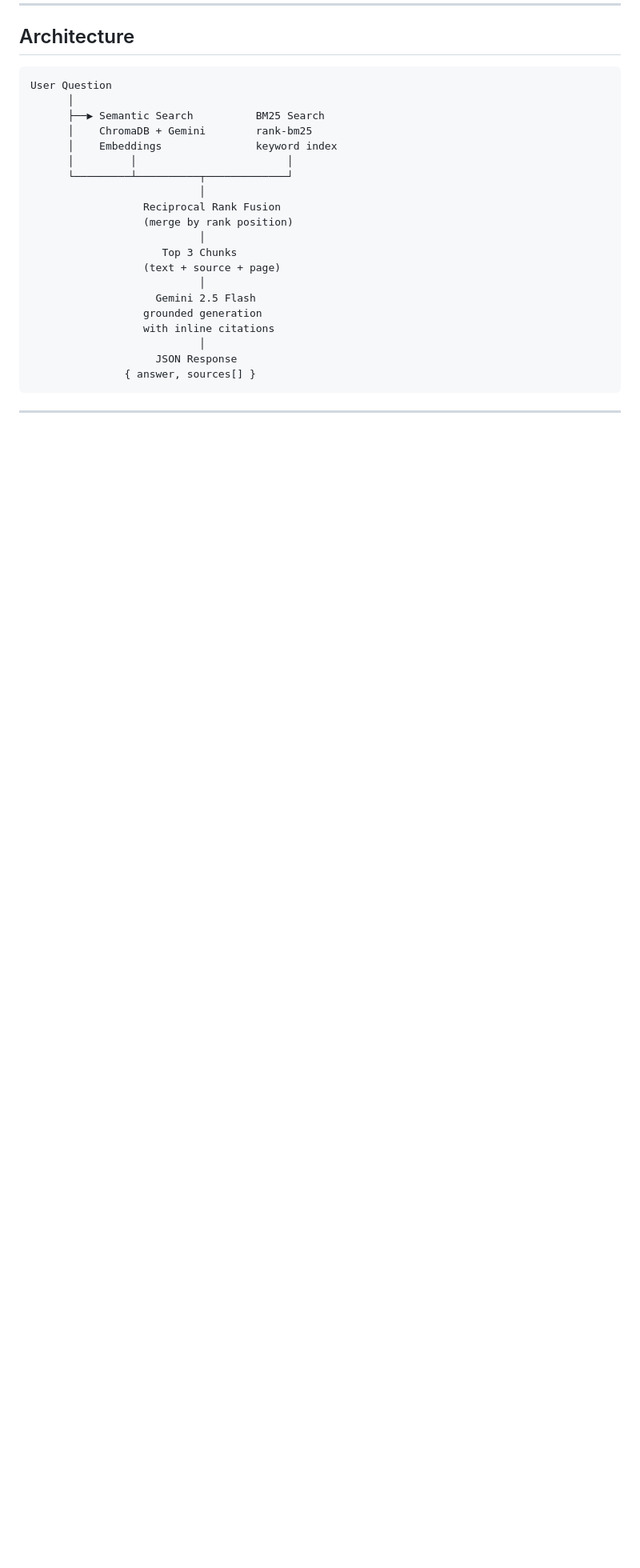
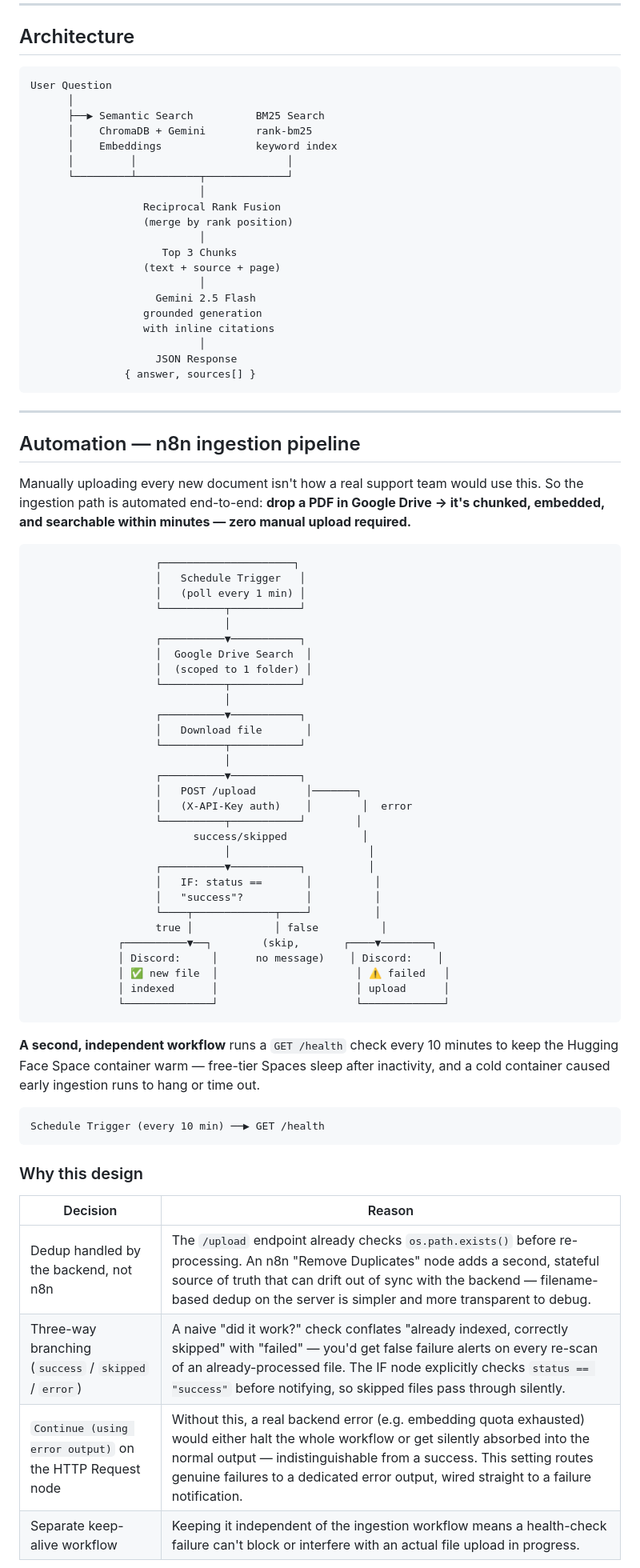
Before and after one commit to Arham8bit/support-knowledge-copilot, a Markdown page: README.md, the part around one of its changes. Shown at 80% size. Rendered like a GitHub page; blank space fills up the shorter version.

Commit message:
After n8n automation updated Readme

````diff
--- a/README.md
+++ b/README.md
@@ -89,3 +89,55 @@ User Question
 
 ---
 
+## Automation — n8n ingestion pipeline
+
+Manually uploading every new document isn't how a real support team would use this. So the ingestion path is automated end-to-end: **drop a PDF in Google Drive → it's chunked, embedded, and searchable within minutes — zero manual upload required.**
+
+```
+                    ┌─────────────────────┐
+                    │   Schedule Trigger   │
+                    │   (poll every 1 min) │
+                    └──────────┬───────────┘
+                               │
+                    ┌──────────▼───────────┐
+                    │  Google Drive Search  │
+                    │  (scoped to 1 folder) │
+                    └──────────┬───────────┘
+                               │
+                    ┌──────────▼───────────┐
+                    │   Download file       │
+                    └──────────┬───────────┘
+                               │
+                    ┌──────────▼───────────┐
+                    │   POST /upload        │───────┐
+                    │   (X-API-Key auth)    │        │  error
+                    └──────────┬───────────┘        │
+                          success/skipped            │
+                               │                      │
+                    ┌──────────▼───────────┐          │
+                    │   IF: status ==       │          │
+                    │   "success"?          │          │
+                    └────┬─────────────┬────┘          │
+                    true │             │ false          │
+              ┌──────────▼──┐        (skip,       ┌────▼────────┐
+              │ Discord:     │      no message)    │ Discord:    │
+              │ ✅ new file  │                      │ ⚠️ failed   │
+              │ indexed      │                      │ upload      │
+              └──────────────┘                      └─────────────┘
+```
+
+**A second, independent workflow** runs a `GET /health` check every 10 minutes to keep the Hugging Face Space container warm — free-tier Spaces sleep after inactivity, and a cold container caused early ingestion runs to hang or time out.
+
+```
+Schedule Trigger (every 10 min) ──▶ GET /health
+```
+
+### Why this design
+
+| Decision | Reason |
+|---|---|
+| Dedup handled by the backend, not n8n | The `/upload` endpoint already checks `os.path.exists()` before re-processing. An n8n "Remove Duplicates" node adds a second, stateful source of truth that can drift out of sync with the backend — filename-based dedup on the server is simpler and more transparent to debug. |
+| Three-way branching (`success` / `skipped` / `error`) | A naive "did it work?" check conflates "already indexed, correctly skipped" with "failed" — you'd get false failure alerts on every re-scan of an already-processed file. The IF node explicitly checks `status == "success"` before notifying, so skipped files pass through silently. |
+| `Continue (using error output)` on the HTTP Request node | Without this, a real backend error (e.g. embedding quota exhausted) would either halt the whole workflow or get silently absorbed into the normal output — indistinguishable from a success. This setting routes genuine failures to a dedicated error output, wired straight to a failure notification. |
+| Separate keep-alive workflow | Keeping it independent of the ingestion workflow means a health-check failure can't block or interfere with an actual file upload in progress. |
+
````
Also changed, not shown: other parts of README.md (+21 -0 lines).
